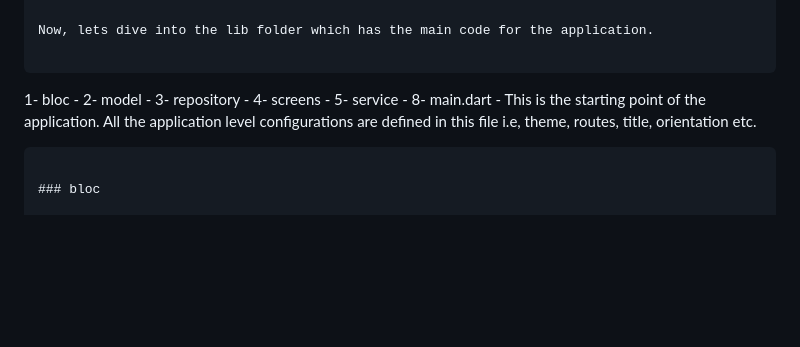
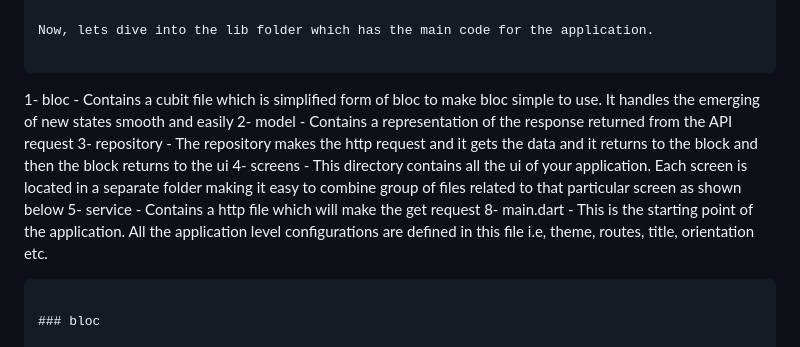
Before and after one commit to lilianjerikamau/Mobile-Dictionary, a Markdown page: README.md, the part around the change. GitHub-like rendering; blank space fills up the shorter version.

````diff
--- a/README.md
+++ b/README.md
@@ -71,11 +71,11 @@ lib/
 Now, lets dive into the lib folder which has the main code for the application.
 
 ```
-1- bloc -
-2- model -
-3- repository -
-4- screens -
-5- service -
+1- bloc - Contains a cubit file which is simplified form of bloc to make bloc simple to use. It handles the emerging of new states smooth and easily
+2- model - Contains a representation of the response returned from the API request
+3- repository - The repository makes the http request and it gets the data and it returns to the block and then the block returns to the ui
+4- screens - This directory contains all the ui of your application. Each screen is located in a separate folder making it easy to combine group of files related to that particular screen as shown below
+5- service - Contains a http file which  will make the get request
 8- main.dart - This is the starting point of the application. All the application level configurations are defined in this file i.e, theme, routes, title, orientation etc.
 ```
 
````
